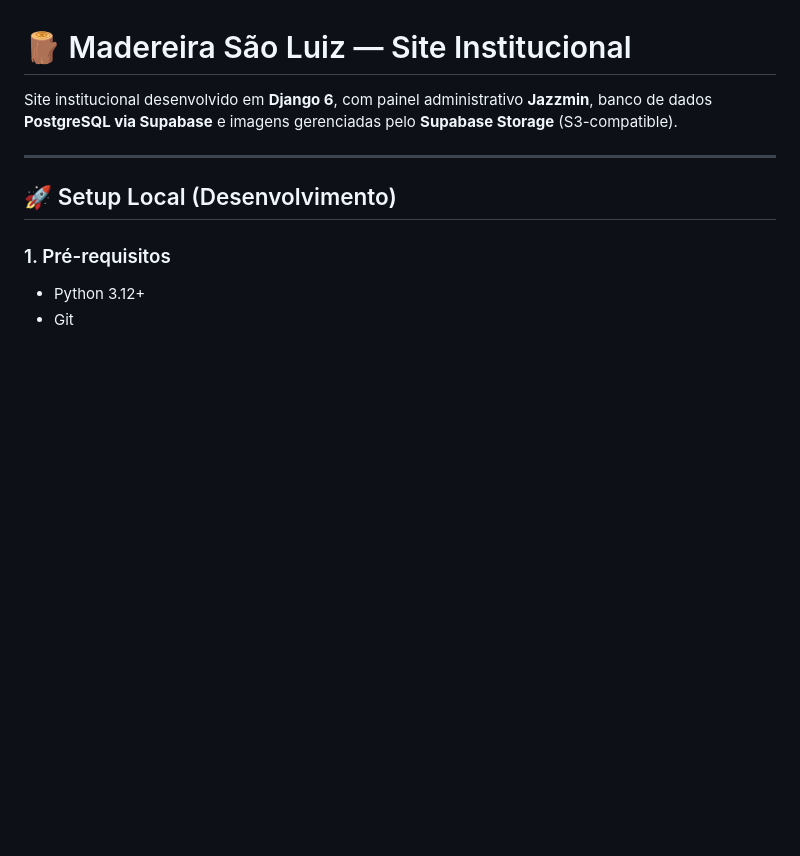
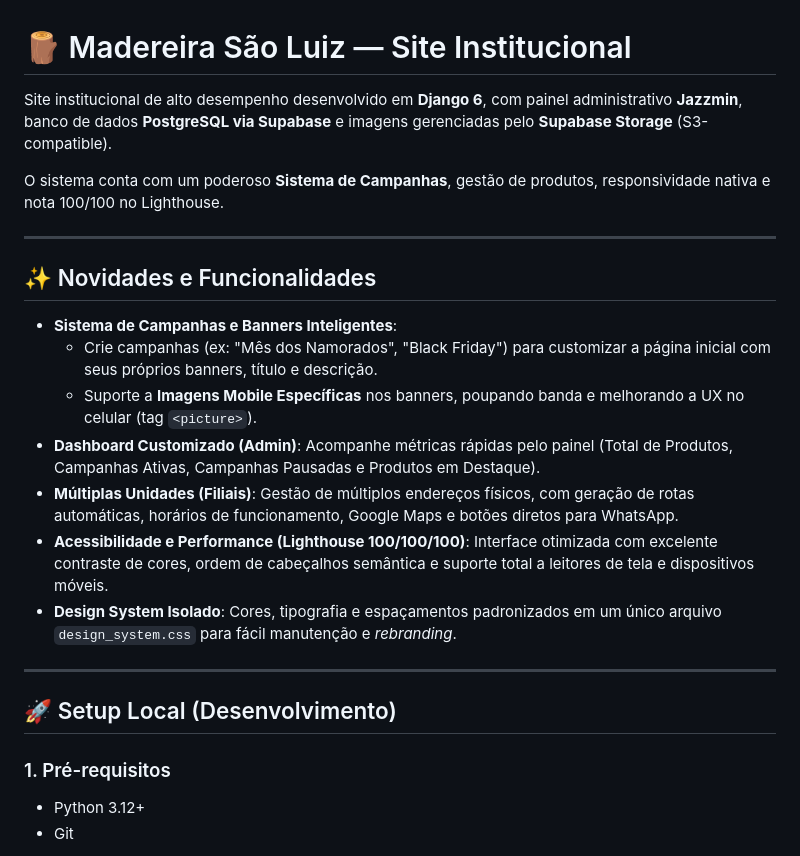
Before and after one commit to DomHenrique/madeireira_sao_luiz, a Markdown page: README.md, the part around one of its changes. GitHub-like rendering; blank space fills up the shorter version.

```diff
--- a/README.md
+++ b/README.md
@@ -1,6 +1,20 @@
 # 🪵 Madereira São Luiz — Site Institucional
 
-Site institucional desenvolvido em **Django 6**, com painel administrativo **Jazzmin**, banco de dados **PostgreSQL via Supabase** e imagens gerenciadas pelo **Supabase Storage** (S3-compatible).
+Site institucional de alto desempenho desenvolvido em **Django 6**, com painel administrativo **Jazzmin**, banco de dados **PostgreSQL via Supabase** e imagens gerenciadas pelo **Supabase Storage** (S3-compatible).
+
+O sistema conta com um poderoso **Sistema de Campanhas**, gestão de produtos, responsividade nativa e nota 100/100 no Lighthouse.
+
+---
+
+## ✨ Novidades e Funcionalidades
+
+- **Sistema de Campanhas e Banners Inteligentes**:
+  - Crie campanhas (ex: "Mês dos Namorados", "Black Friday") para customizar a página inicial com seus próprios banners, título e descrição.
+  - Suporte a **Imagens Mobile Específicas** nos banners, poupando banda e melhorando a UX no celular (tag `<picture>`).
+- **Dashboard Customizado (Admin)**: Acompanhe métricas rápidas pelo painel (Total de Produtos, Campanhas Ativas, Campanhas Pausadas e Produtos em Destaque).
+- **Múltiplas Unidades (Filiais)**: Gestão de múltiplos endereços físicos, com geração de rotas automáticas, horários de funcionamento, Google Maps e botões diretos para WhatsApp.
+- **Acessibilidade e Performance (Lighthouse 100/100/100)**: Interface otimizada com excelente contraste de cores, ordem de cabeçalhos semântica e suporte total a leitores de tela e dispositivos móveis.
+- **Design System Isolado**: Cores, tipografia e espaçamentos padronizados em um único arquivo `design_system.css` para fácil manutenção e *rebranding*.
 
 ---
 
```
Also changed, not shown: other parts of README.md (+27 -28 lines).
